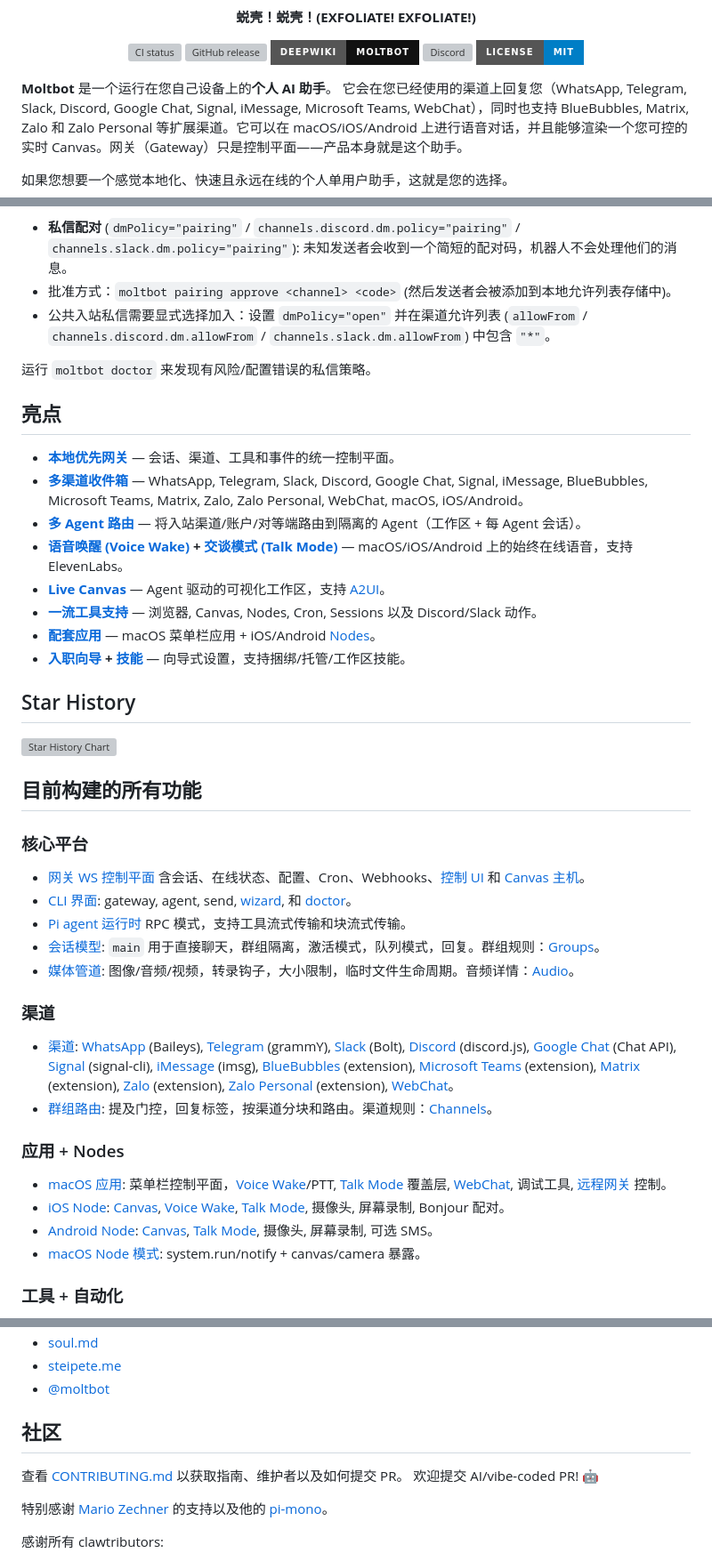
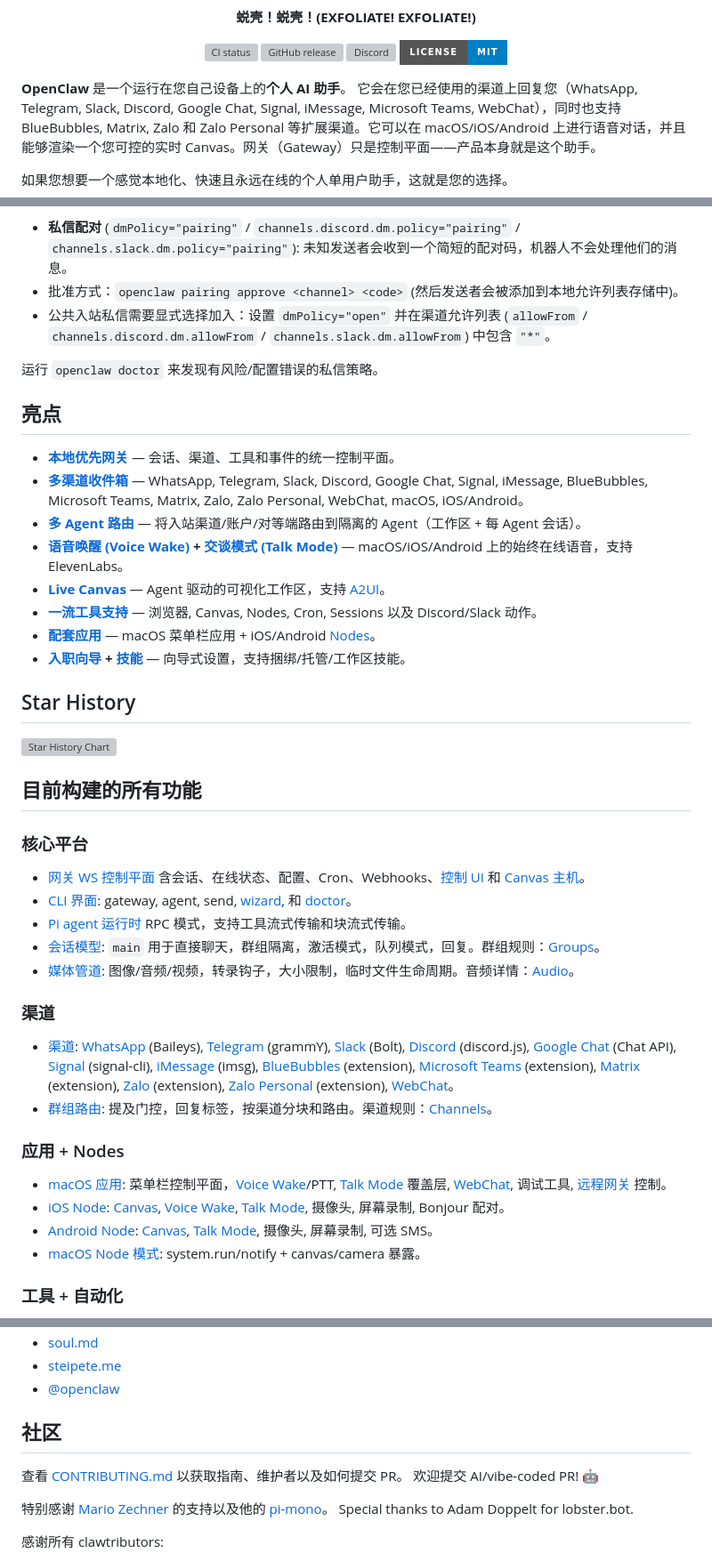
Before and after one commit to bbylw/moltbot-cn, a Markdown page: README.md, 3 parts joined by grey strips. Shown at 89% size. GitHub-like rendering; badges without logos; grey boxes are pictures that could not be loaded.

```diff
--- a/README.md
+++ b/README.md
@@ -11,14 +14,13 @@
 </p>
 
 <p align="center">
-  <a href="https://github.com/moltbot/moltbot/actions/workflows/ci.yml?branch=main"><img src="https://img.shields.io/github/actions/workflow/status/moltbot/moltbot/ci.yml?branch=main&style=for-the-badge" alt="CI status"></a>
-  <a href="https://github.com/moltbot/moltbot/releases"><img src="https://img.shields.io/github/v/release/moltbot/moltbot?include_prereleases&style=for-the-badge" alt="GitHub release"></a>
-  <a href="https://deepwiki.com/moltbot/moltbot"><img src="https://img.shields.io/badge/DeepWiki-moltbot-111111?style=for-the-badge" alt="DeepWiki"></a>
+  <a href="https://github.com/openclaw/openclaw/actions/workflows/ci.yml?branch=main"><img src="https://img.shields.io/github/actions/workflow/status/openclaw/openclaw/ci.yml?branch=main&style=for-the-badge" alt="CI status"></a>
+  <a href="https://github.com/openclaw/openclaw/releases"><img src="https://img.shields.io/github/v/release/openclaw/openclaw?include_prereleases&style=for-the-badge" alt="GitHub release"></a>
   <a href="https://discord.gg/clawd"><img src="https://img.shields.io/discord/1456350064065904867?label=Discord&logo=discord&logoColor=white&color=5865F2&style=for-the-badge" alt="Discord"></a>
   <a href="LICENSE"><img src="https://img.shields.io/badge/License-MIT-blue.svg?style=for-the-badge" alt="MIT License"></a>
 </p>
 
-**Moltbot** 是一个运行在您自己设备上的**个人 AI 助手**。
+**OpenClaw** 是一个运行在您自己设备上的**个人 AI 助手**。
 它会在您已经使用的渠道上回复您（WhatsApp, Telegram, Slack, Discord, Google Chat, Signal, iMessage, Microsoft Teams, WebChat），同时也支持 BlueBubbles, Matrix, Zalo 和 Zalo Personal 等扩展渠道。它可以在 macOS/iOS/Android 上进行语音对话，并且能够渲染一个您可控的实时 Canvas。网关（Gateway）只是控制平面——产品本身就是这个助手。
 
 如果您想要一个感觉本地化、快速且永远在线的个人单用户助手，这就是您的选择。
@@ -113,8 +114,8 @@ Telegram/WhatsApp/Signal/iMessage/Microsoft Teams/Discord/Google Chat/Slack 上
 - **私信配对** (`dmPolicy="pairing"` / `channels.discord.dm.policy="pairing"` / `channels.slack.dm.policy="pairing"`): 未知发送者会收到一个简短的配对码，机器人不会处理他们的消息。
-- 批准方式：`moltbot pairing approve <channel> <code>` (然后发送者会被添加到本地允许列表存储中)。
+- 批准方式：`openclaw pairing approve <channel> <code>` (然后发送者会被添加到本地允许列表存储中)。
 - 公共入站私信需要显式选择加入：设置 `dmPolicy="open"` 并在渠道允许列表 (`allowFrom` / `channels.discord.dm.allowFrom` / `channels.slack.dm.allowFrom`) 中包含 `"*"`。
 
-运行 `moltbot doctor` 来发现有风险/配置错误的私信策略。
+运行 `openclaw doctor` 来发现有风险/配置错误的私信策略。
 
 ## 亮点
 
@@ -468,6 +469,6 @@ Moltbot 是为 **Molty** 打造的，一只太空龙虾 AI 助手。 🦞
 - [soul.md](https://soul.md)
 - [steipete.me](https://steipete.me)
-- [@moltbot](https://x.com/moltbot)
+- [@openclaw](https://x.com/openclaw)
 
 ## 社区
 
@@ -475,6 +476,7 @@ Moltbot 是为 **Molty** 打造的，一只太空龙虾 AI 助手。 🦞
 欢迎提交 AI/vibe-coded PR! 🤖
 
 特别感谢 [Mario Zechner](https://mariozechner.at/) 的支持以及他的 [pi-mono](https://github.com/badlogic/pi-mono)。
+Special thanks to Adam Doppelt for lobster.bot.
 
 感谢所有 clawtributors:
 
```
Also changed, not shown: other parts of README.md (+143 -145 lines).
